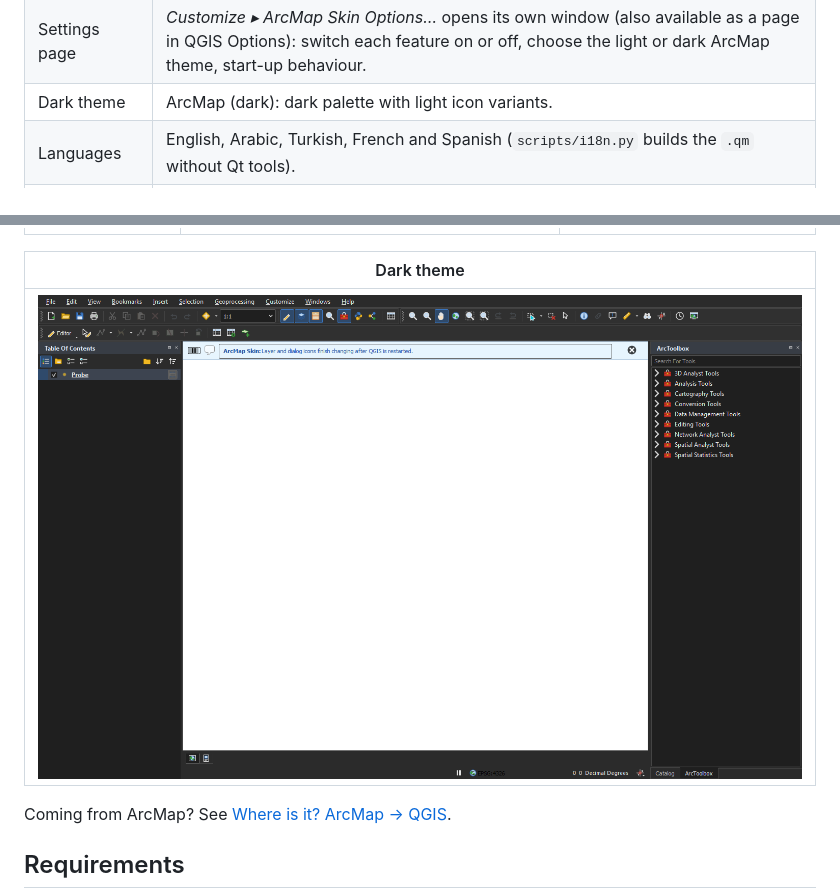
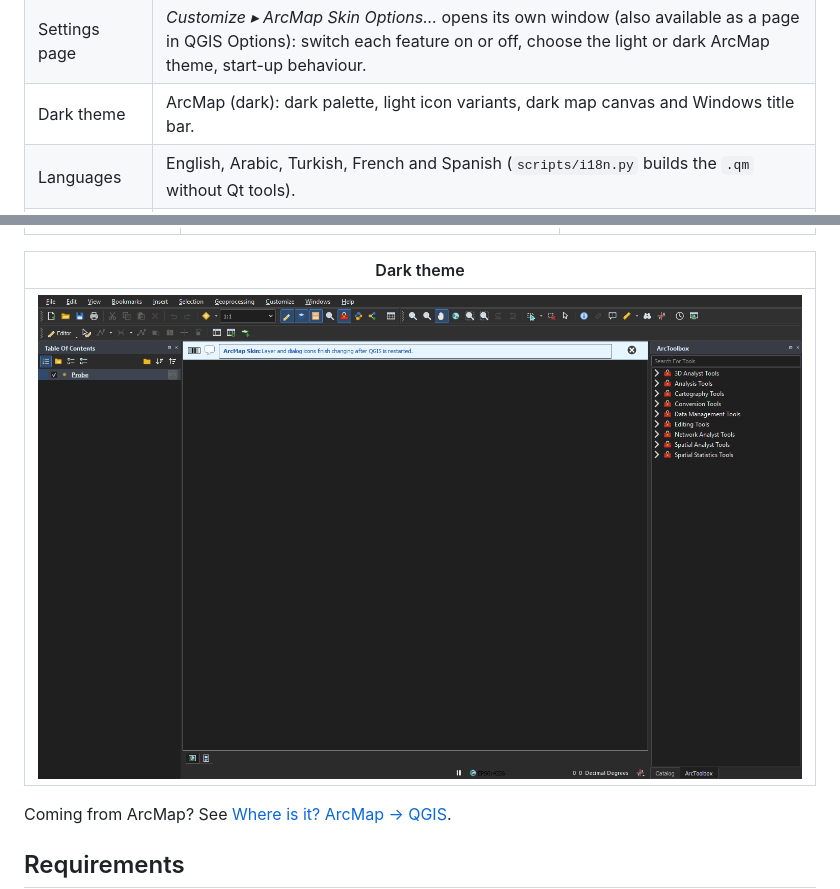
Before and after one commit to Osman-Geomatics93/arcmap_skin, a Markdown page: README.md, 2 parts joined by grey strips. Drawn GitHub-style; pictures changed too: docs/images/dark.png.

```diff
--- a/README.md
+++ b/README.md
@@ -56,7 +56,7 @@ from QGIS's own icons (GPL).
 | Catalog tabs | Contents / Preview / Description tabs over the Catalog tree, as in ArcCatalog. |
 | Symbol Selector | ArcMap wording on QGIS's symbol selector (full gallery, Properties, Save As…). |
 | Settings page | *Customize ▸ ArcMap Skin Options…* opens its own window (also available as a page in QGIS Options): switch each feature on or off, choose the light or dark ArcMap theme, start-up behaviour. |
-| Dark theme | ArcMap (dark): dark palette with light icon variants. |
+| Dark theme | ArcMap (dark): dark palette, light icon variants, dark map canvas and Windows title bar. |
 | Languages | English, Arabic, Turkish, French and Spanish (`scripts/i18n.py` builds the `.qm` without Qt tools). |
 | Quality | GitHub Actions run pyflakes, Bandit (the plugins.qgis.org scanner), the unit tests and the zip validator on every push; a tag `vX.Y.Z` builds and publishes the release zip. A Qt5/Qt6 lint test keeps the sources QGIS 4 compatible. |
 
```
Also changed, not shown: 6 other files.
